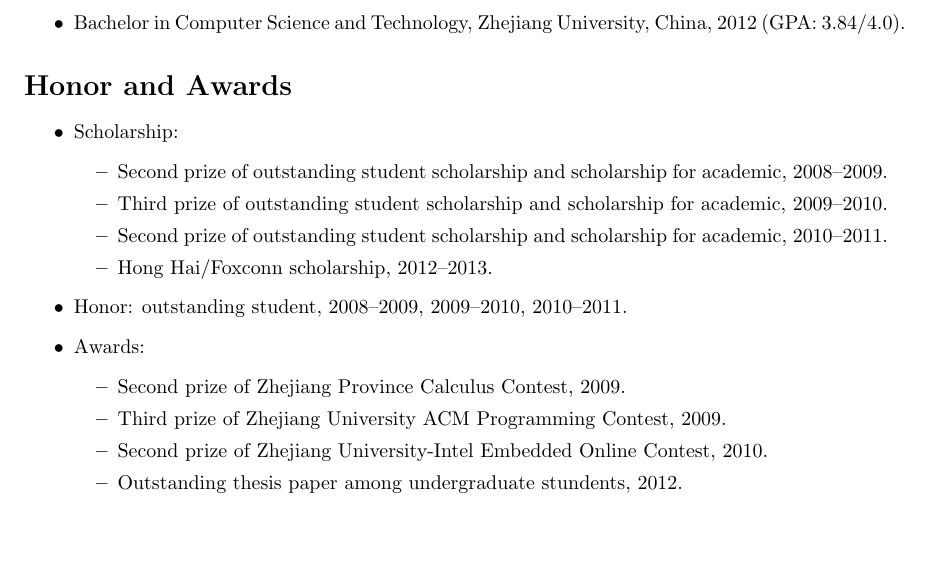
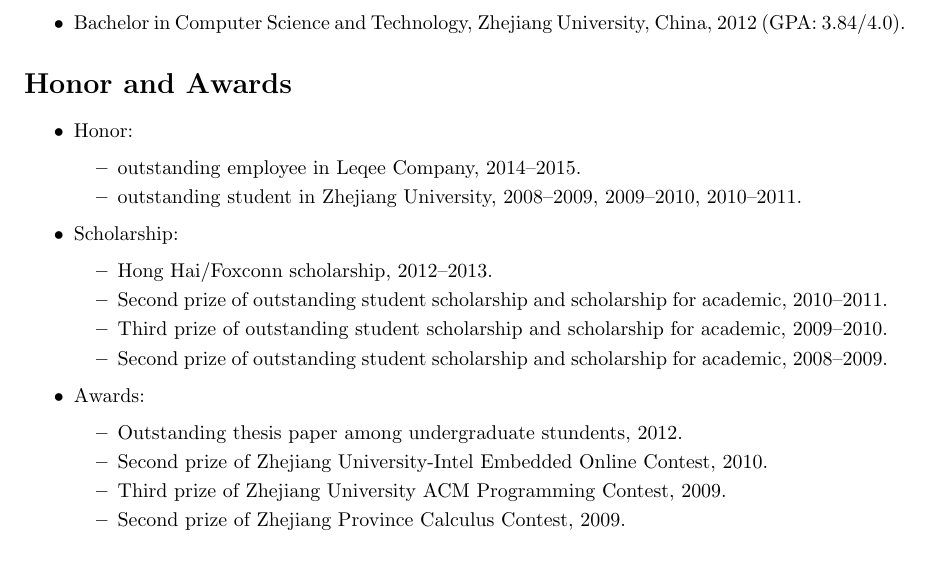
Before and after one commit to yszheda/yszheda.github.io, a LaTeX CV (cv/ShuaiYuan-cv-en.tex): part of page 1 of 2, cut so that both start at the same text, the shorter picture padded with empty space. Compiled offline with pdfLaTeX.

Commit message:
update en cv

```diff
--- a/cv/ShuaiYuan-cv-en.tex
+++ b/cv/ShuaiYuan-cv-en.tex
@@ -74,20 +74,24 @@ Blog: \url{http://galoisplusplus.gitcafe.com}
 
 \section*{Honor and Awards}
 \begin{itemize}
+    \item Honor:
+        \begin{itemize}
+            \item outstanding employee in Leqee Company, 2014--2015.
+            \item outstanding student in Zhejiang University, 2008--2009, 2009--2010, 2010--2011.
+        \end{itemize}
     \item Scholarship:
         \begin{itemize}
+            \item Hong Hai/Foxconn scholarship, 2012--2013.
+            \item Second prize of outstanding student scholarship and scholarship for academic, 2010--2011.
+            \item Third prize of outstanding student scholarship and scholarship for academic, 2009--2010.
             \item Second prize of outstanding student scholarship and scholarship for academic, 2008--2009.
-    \item Third prize of outstanding student scholarship and scholarship for academic, 2009--2010.
-    \item Second prize of outstanding student scholarship and scholarship for academic, 2010--2011.
-    \item Hong Hai/Foxconn scholarship, 2012--2013.
         \end{itemize}
-\item Honor: outstanding student, 2008--2009, 2009--2010, 2010--2011.
     \item Awards:
         \begin{itemize}
+            \item Outstanding thesis paper among undergraduate stundents, 2012.
+            \item Second prize of Zhejiang University-Intel Embedded Online Contest, 2010.
+            \item Third prize of Zhejiang University ACM Programming Contest, 2009.
             \item Second prize of Zhejiang Province Calculus Contest, 2009.
-    \item Third prize of Zhejiang University ACM Programming Contest, 2009.
-    \item Second prize of Zhejiang University-Intel Embedded Online Contest, 2010.
-    \item Outstanding thesis paper among undergraduate stundents, 2012.
         \end{itemize}
 \end{itemize}
 
```
Also changed, not shown: cv/ShuaiYuan-cv-en.pdf. Lines whose indentation alone changed are shown as unchanged.
